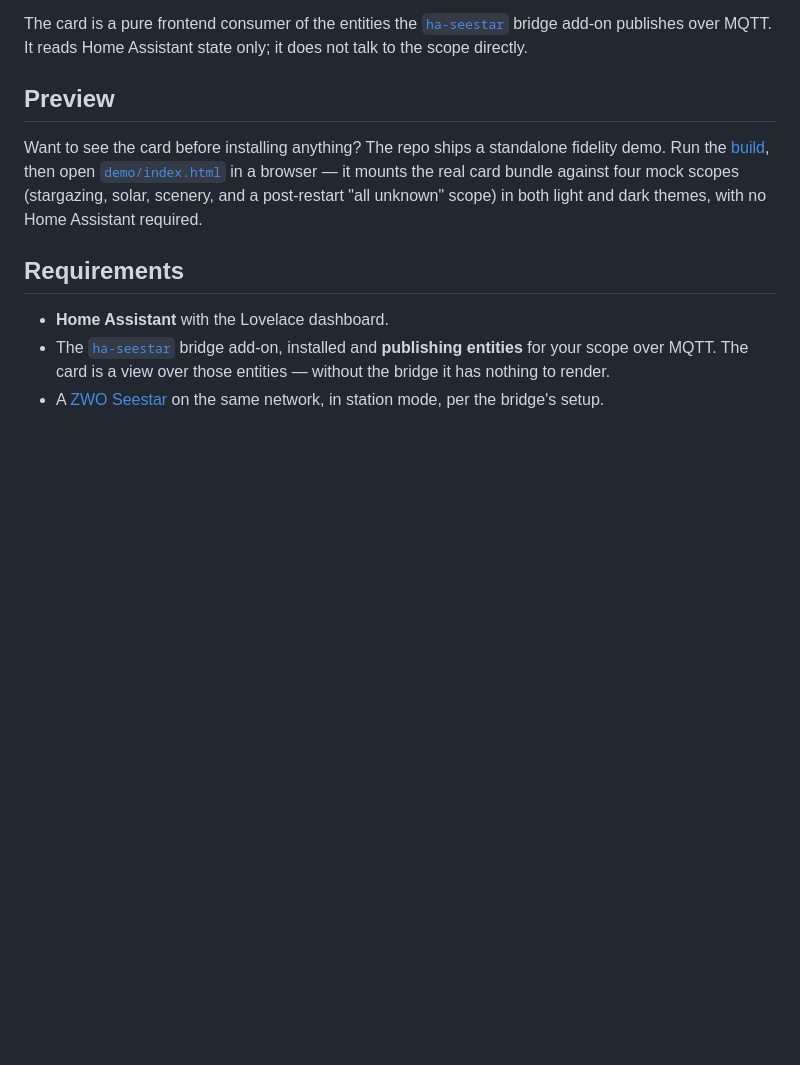
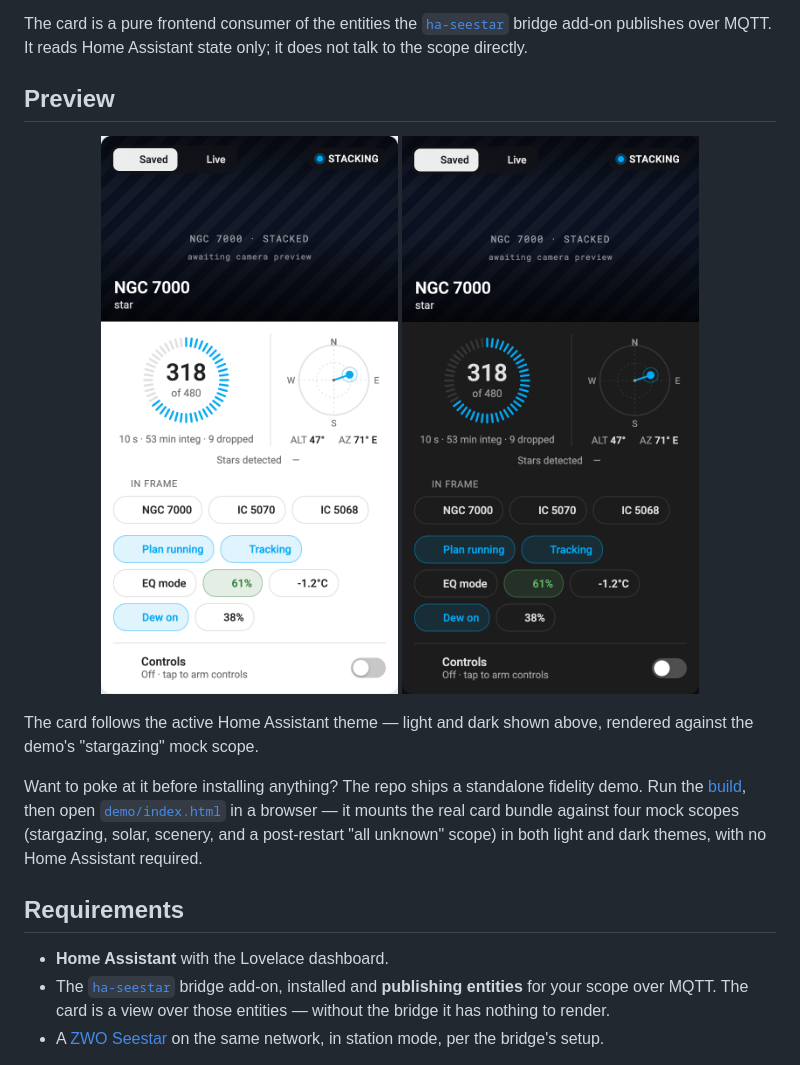
Before and after one commit to jaxzin/seestar-lovelace-card, a Markdown page: README.md, the part around the change. GitHub-like rendering; pictures changed too: images/card-dark.png (added), images/card-light.png (added); blank space fills up the shorter version.

Commit message:
docs: add light/dark card screenshots to README (HACS image requirement)
Co-Authored-By: Claude Fable 5 <noreply@anthropic.com>

```diff
--- a/README.md
+++ b/README.md
@@ -13,7 +13,15 @@ directly.
 
 ## Preview
 
-Want to see the card before installing anything? The repo ships a standalone
+<p align="center">
+  <img src="images/card-light.png" alt="Seestar card in a light theme" width="340">
+  <img src="images/card-dark.png" alt="Seestar card in a dark theme" width="340">
+</p>
+
+The card follows the active Home Assistant theme — light and dark shown above,
+rendered against the demo's "stargazing" mock scope.
+
+Want to poke at it before installing anything? The repo ships a standalone
 fidelity demo. Run the [build](#development), then open
 [`demo/index.html`](demo/index.html) in a browser — it mounts the real card
 bundle against four mock scopes (stargazing, solar, scenery, and a
```
